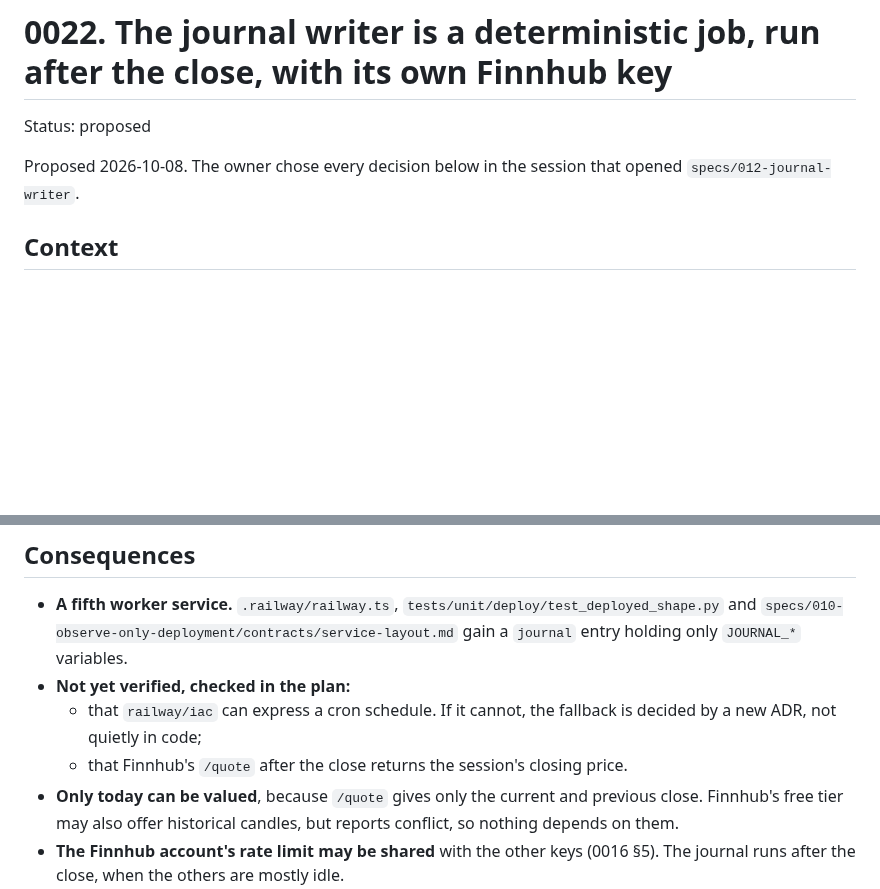
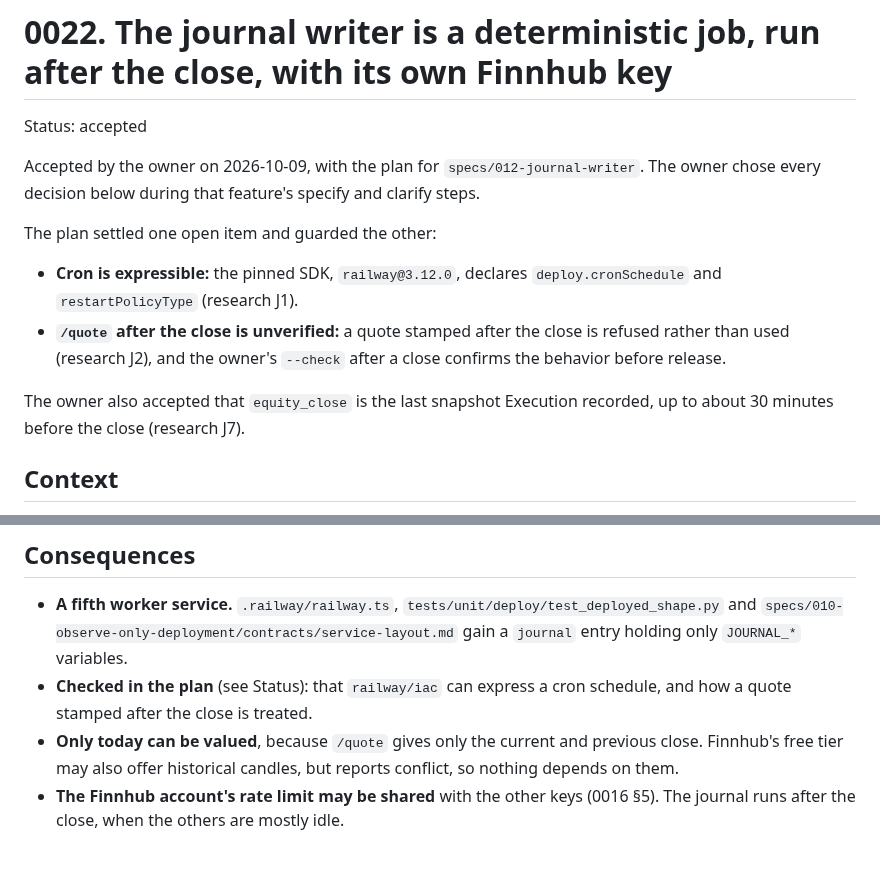
Before and after one commit to itsbryanlai/trading-agent, a Markdown page: docs/adr/0022-journal-writer-runs-after-the-close-with-its-own-finnhub-key.md, 2 parts joined by grey strips. Drawn GitHub-style; blank space fills up the shorter version.

Commit message:
ADR 0022 (feature 012): accepted with the plan; cron confirmed, after-close quote guarded
Co-Authored-By: Claude Opus 5.5 <noreply@anthropic.com>

```diff
--- a/docs/adr/0022-journal-writer-runs-after-the-close-with-its-own-finnhub-key.md
+++ b/docs/adr/0022-journal-writer-runs-after-the-close-with-its-own-finnhub-key.md
@@ -1,8 +1,14 @@
 # 0022. The journal writer is a deterministic job, run after the close, with its own Finnhub key
 
-Status: proposed
+Status: accepted
 
-Proposed 2026-10-08. The owner chose every decision below in the session that opened `specs/012-journal-writer`.
+Accepted by the owner on 2026-10-09, with the plan for `specs/012-journal-writer`. The owner chose every decision below during that feature's specify and clarify steps.
+
+The plan settled one open item and guarded the other:
+- **Cron is expressible:** the pinned SDK, `railway@3.12.0`, declares `deploy.cronSchedule` and `restartPolicyType` (research J1).
+- **`/quote` after the close is unverified:** a quote stamped after the close is refused rather than used (research J2), and the owner's `--check` after a close confirms the behavior before release.
+
+The owner also accepted that `equity_close` is the last snapshot Execution recorded, up to about 30 minutes before the close (research J7).
 
 ## Context
 
@@ -32,9 +38,7 @@ The `journal` table, its `ta_journal` role and its grants have existed since `sp
 ## Consequences
 
 - **A fifth worker service.** `.railway/railway.ts`, `tests/unit/deploy/test_deployed_shape.py` and `specs/010-observe-only-deployment/contracts/service-layout.md` gain a `journal` entry holding only `JOURNAL_*` variables.
-- **Not yet verified, checked in the plan:**
-  - that `railway/iac` can express a cron schedule. If it cannot, the fallback is decided by a new ADR, not quietly in code;
-  - that Finnhub's `/quote` after the close returns the session's closing price.
+- **Checked in the plan** (see Status): that `railway/iac` can express a cron schedule, and how a quote stamped after the close is treated.
 - **Only today can be valued**, because `/quote` gives only the current and previous close. Finnhub's free tier may also offer historical candles, but reports conflict, so nothing depends on them.
 - **The Finnhub account's rate limit may be shared** with the other keys (0016 §5). The journal runs after the close, when the others are mostly idle.
 - **`equity_open` and `equity_close` stay flat during observe-only**, because there are no fills.
```
